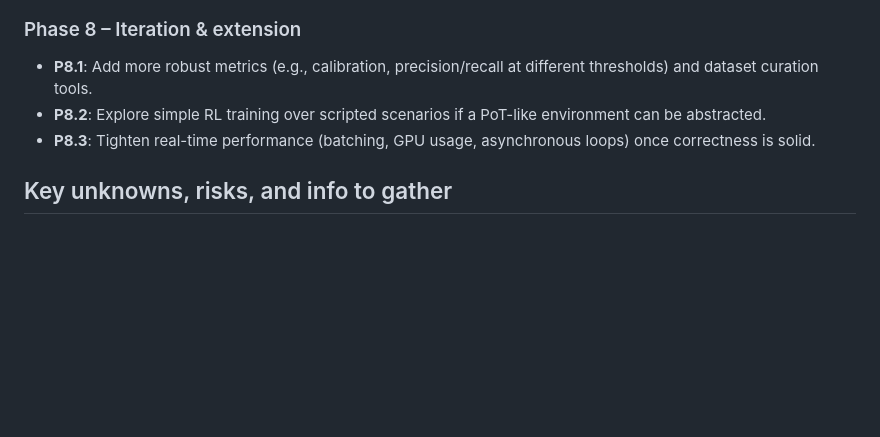
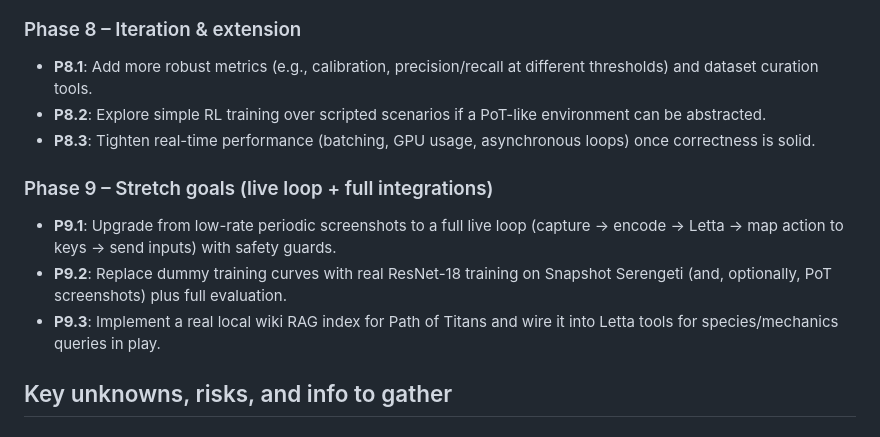
Before and after one commit to PALEO-AI-System/PALEO, a Markdown page: .cursor/plans/paleo-ml-agent-architecture_969faa73.plan.md, the part around the change. GitHub-like rendering; blank space fills up the shorter version.

Commit message:
Add Phase 9 stretch goals to plan
Insert a new Phase 9 section into the Paleo ML agent architecture plan introducing stretch goals: P9.1 — upgrade to a full live loop (capture → encode → Letta → map action → send inputs) with safety guards; P9.2 — replace dummy training curves with real ResNet-18 training on Snapshot Serengeti (and optionally PoT screenshots) plus full evaluation; P9.3 — implement a local wiki RAG index for Path of Titans and wire it into Letta tools for species/mechanics queries. Changes made to .cursor/plans/paleo-ml-agent-architecture_969faa73.plan.md, placed before the Key unknowns section.

```diff
--- a/.cursor/plans/paleo-ml-agent-architecture_969faa73.plan.md
+++ b/.cursor/plans/paleo-ml-agent-architecture_969faa73.plan.md
@@ -235,6 +235,12 @@ flowchart LR
 - **P8.2**: Explore simple RL training over scripted scenarios if a PoT-like environment can be abstracted.
 - **P8.3**: Tighten real-time performance (batching, GPU usage, asynchronous loops) once correctness is solid.
 
+### Phase 9 – Stretch goals (live loop + full integrations)
+
+- **P9.1**: Upgrade from low-rate periodic screenshots to a full live loop (capture → encode → Letta → map action to keys → send inputs) with safety guards.
+- **P9.2**: Replace dummy training curves with real ResNet-18 training on Snapshot Serengeti (and, optionally, PoT screenshots) plus full evaluation.
+- **P9.3**: Implement a real local wiki RAG index for Path of Titans and wire it into Letta tools for species/mechanics queries in play.
+
 ## Key unknowns, risks, and info to gather
 
 ### Dataset-related
```
